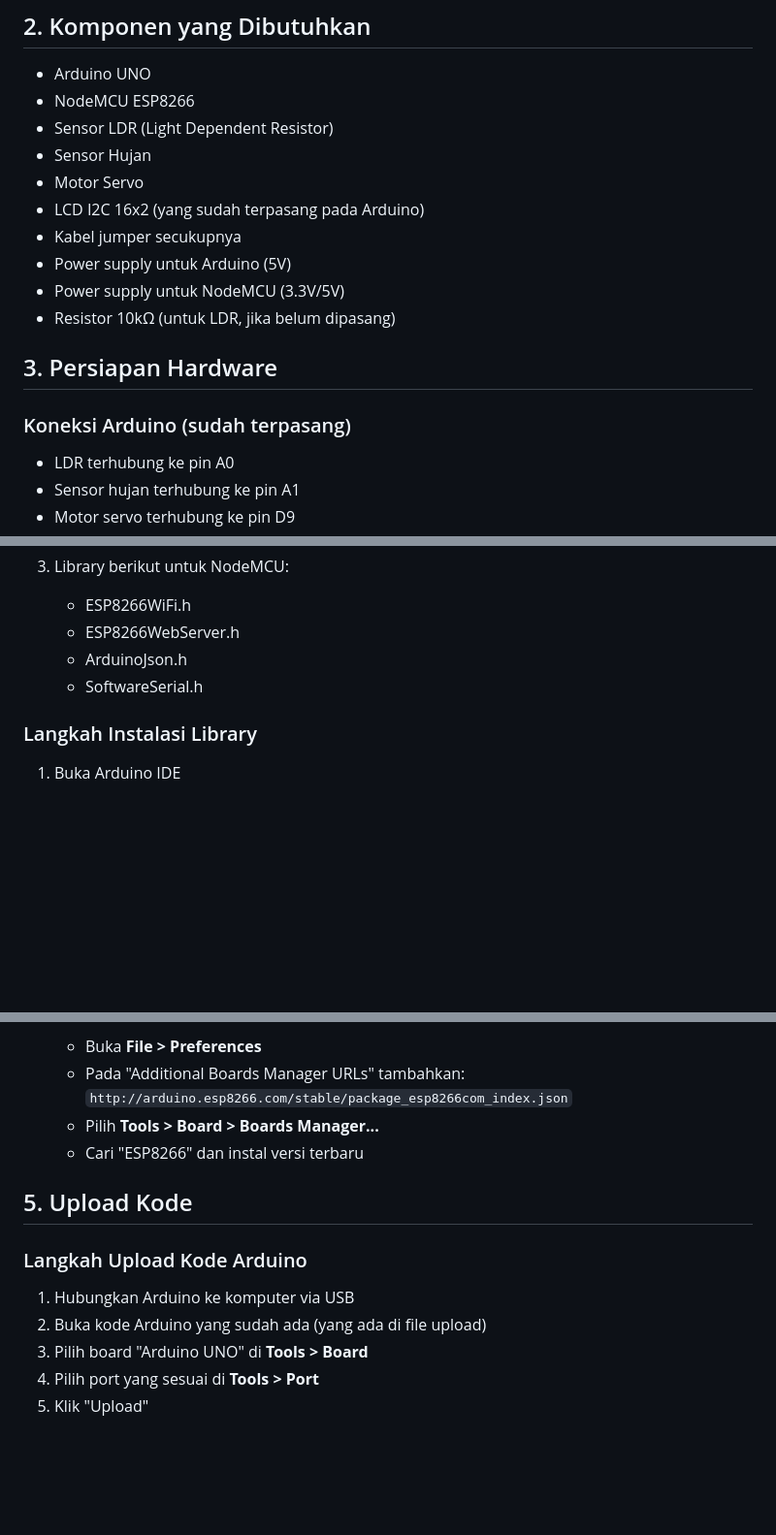
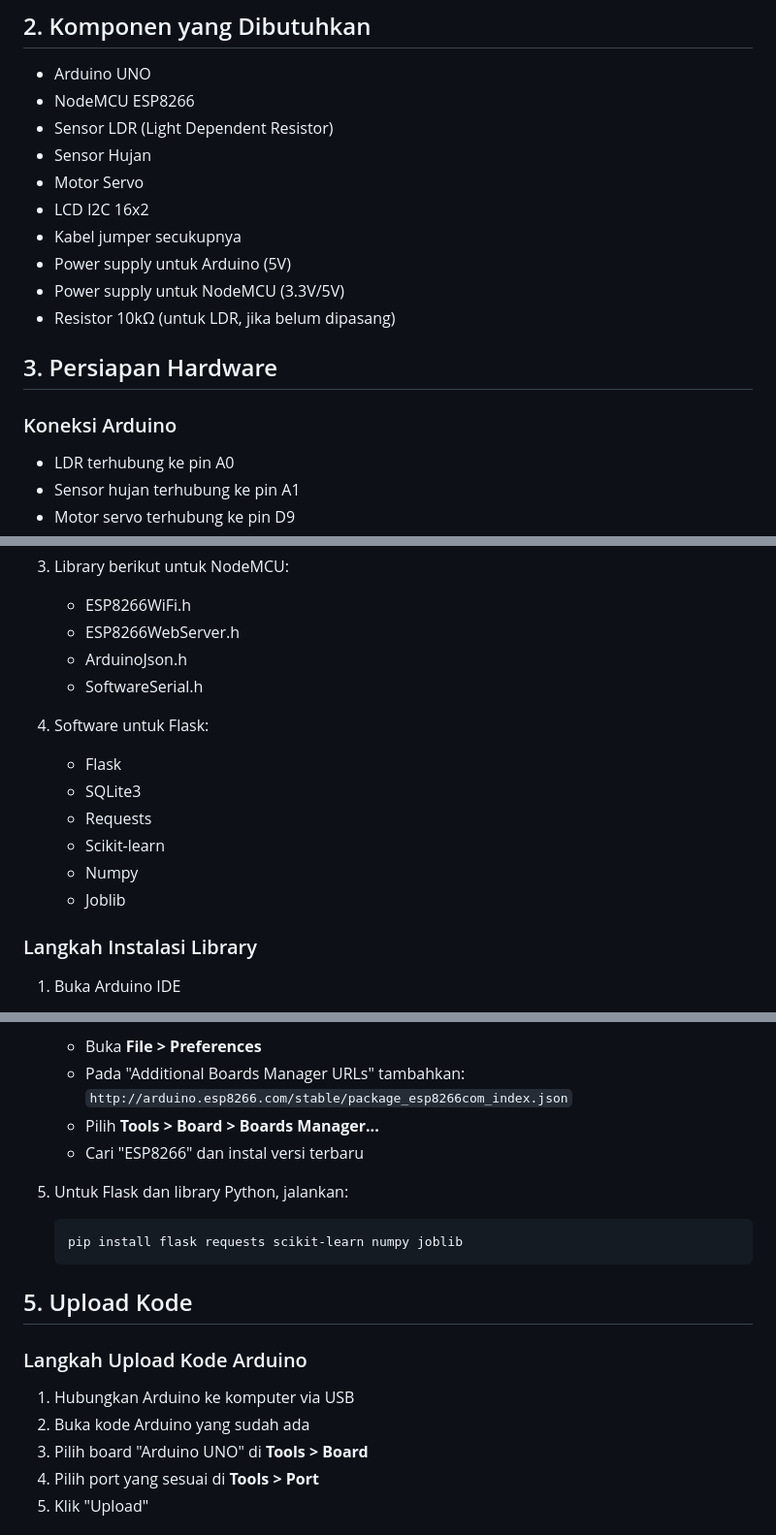
Before and after one commit to ediiloupatty/Jermuran-otomatis, a Markdown page: README.md, 3 parts joined by grey strips. Shown at 97% size. Drawn GitHub-style; blank space fills up the shorter version.

````diff
--- a/README.md
+++ b/README.md
@@ -29,7 +32,7 @@ Kedua modul ini berkomunikasi melalui serial, di mana:
 - Sensor LDR (Light Dependent Resistor)
 - Sensor Hujan
 - Motor Servo
-- LCD I2C 16x2 (yang sudah terpasang pada Arduino)
+- LCD I2C 16x2
 - Kabel jumper secukupnya
 - Power supply untuk Arduino (5V)
 - Power supply untuk NodeMCU (3.3V/5V)
@@ -37,7 +40,7 @@ Kedua modul ini berkomunikasi melalui serial, di mana:
 
 ## 3. Persiapan Hardware
 
-### Koneksi Arduino (sudah terpasang)
+### Koneksi Arduino
 - LDR terhubung ke pin A0
 - Sensor hujan terhubung ke pin A1
 - Motor servo terhubung ke pin D9
@@ -78,6 +81,14 @@ Arduino TX --[ 2.2kΩ ]--------> NodeMCU RX
    - ArduinoJson.h
    - SoftwareSerial.h
 
+4. Software untuk Flask:
+   - Flask
+   - SQLite3
+   - Requests
+   - Scikit-learn
+   - Numpy
+   - Joblib
+
 ### Langkah Instalasi Library
 1. Buka Arduino IDE
 2. Pilih **Sketch > Include Library > Manage Libraries...**
@@ -91,11 +102,16 @@ Arduino TX --[ 2.2kΩ ]--------> NodeMCU RX
    - Pilih **Tools > Board > Boards Manager...**
    - Cari "ESP8266" dan instal versi terbaru
 
+5. Untuk Flask dan library Python, jalankan:
+   ```
+   pip install flask requests scikit-learn numpy joblib
+   ```
+
 ## 5. Upload Kode
 
 ### Langkah Upload Kode Arduino
 1. Hubungkan Arduino ke komputer via USB
-2. Buka kode Arduino yang sudah ada (yang ada di file upload)
+2. Buka kode Arduino yang sudah ada
 3. Pilih board "Arduino UNO" di **Tools > Board**
 4. Pilih port yang sesuai di **Tools > Port**
 5. Klik "Upload"
````
Also changed, not shown: other parts of README.md (+88 -27 lines).
